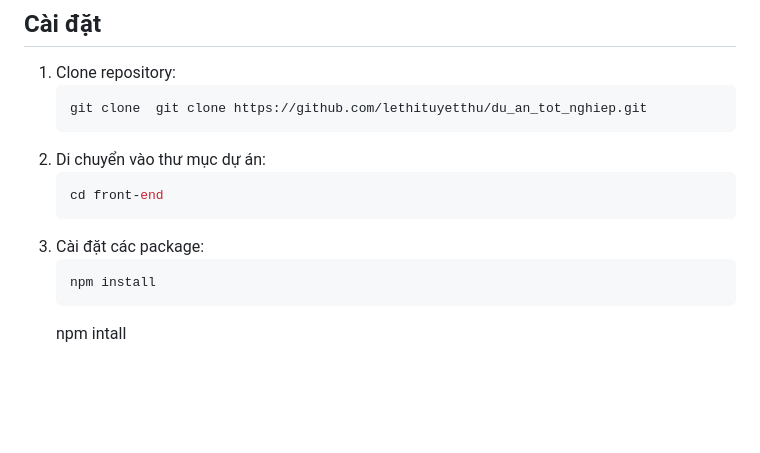
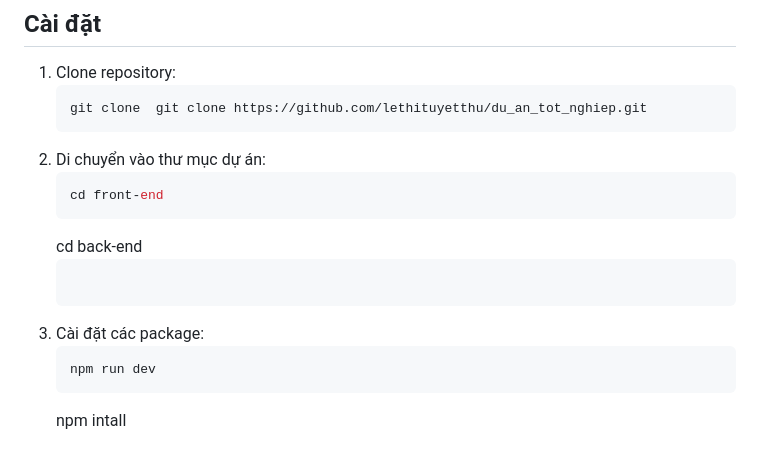
Before and after one commit to lethituyetthu/DualBooks, a Markdown page: README.md, the part around the change. GitHub-like rendering; blank space fills up the shorter version.

````diff
--- a/README.md
+++ b/README.md
@@ -100,9 +100,11 @@ Dự án BookStore là một ứng dụng quản lý sách trực tuyến và tr
     ```bash
     cd front-end
     ```
-3. Cài đặt các package:
+    cd back-end
+    ```
+4. Cài đặt các package:
     ```bash
-    npm install
+    npm run dev
     ```
     npm intall
 
````
